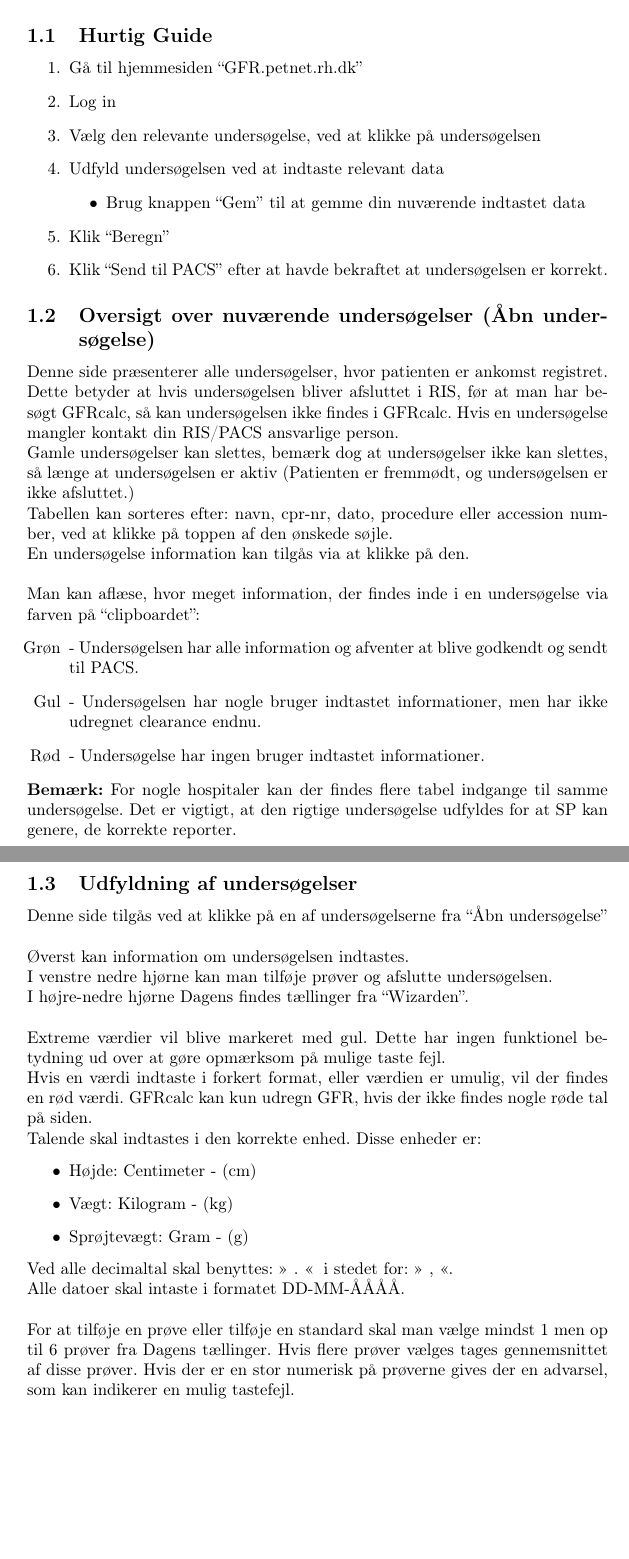
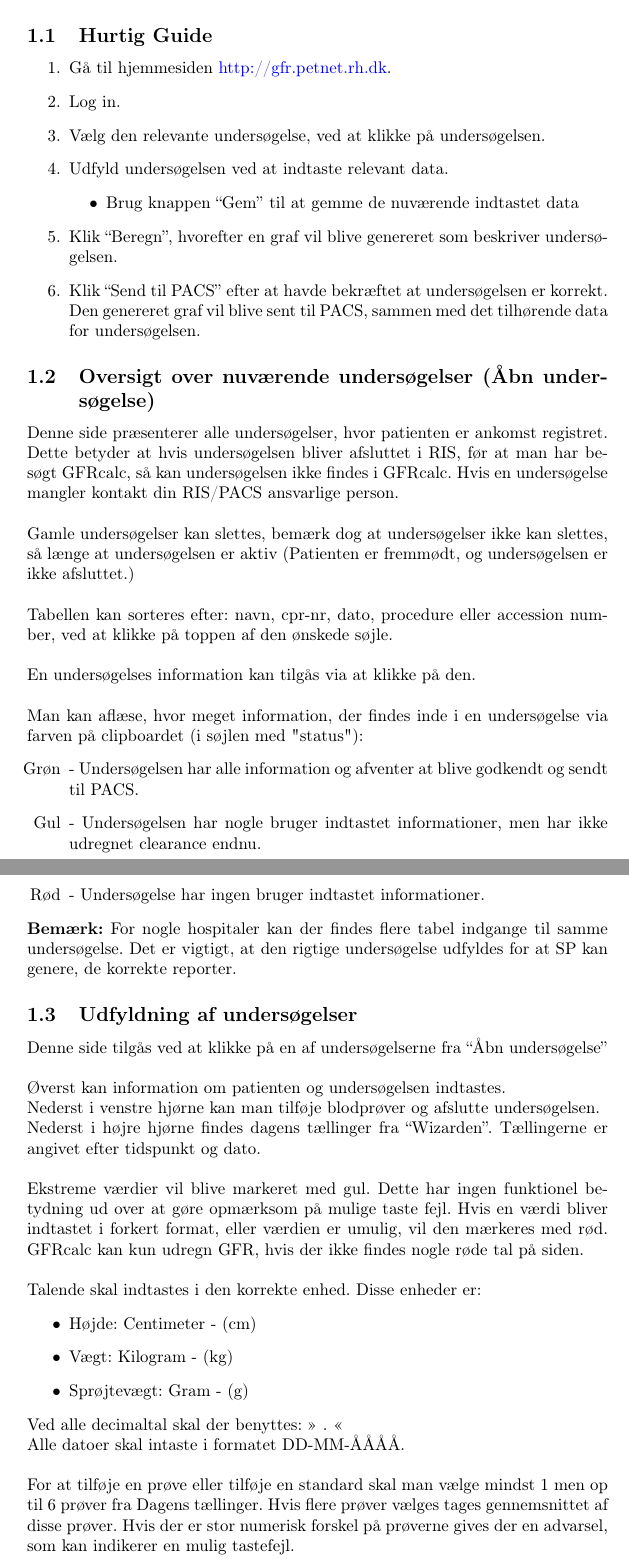
Before and after one commit to demiguard/GFR, a LaTeX document (doc/brugervejledning/brugervejledning.tex): two parts of pages 2 and 3 of 5, joined at a grey line, cut so that both start at the same text, the shorter picture padded with empty space. Compiled offline with pdfLaTeX.

Commit message:
Updated brugervejledning

```diff
--- a/doc/brugervejledning/brugervejledning.tex
+++ b/doc/brugervejledning/brugervejledning.tex
@@ -29,22 +43,26 @@ GFRcalc er et værktøj som kan tilgås på hjemmesiden gfr/ eller gfr.petnet.rh
 For at kunne benytte nogle GFRcalc funktioner, skal der logges ind.
 \subsection{Hurtig Guide}
 \begin{enumerate}
-	\item Gå til hjemmesiden “GFR.petnet.rh.dk”
-	\item Log in
-	\item Vælg den relevante undersøgelse, ved at klikke på undersøgelsen
-	\item Udfyld undersøgelsen ved at indtaste relevant data
+	\item Gå til hjemmesiden \url{http://gfr.petnet.rh.dk}.
+	\item Log in.
+	\item Vælg den relevante undersøgelse, ved at klikke på undersøgelsen.
+	\item Udfyld undersøgelsen ved at indtaste relevant data.
 	\begin{itemize}
-		\item Brug knappen “Gem” til at gemme din nuværende indtastet data
+		\item Brug knappen “Gem” til at gemme de nuværende indtastet data
 	\end{itemize}
-	\item Klik “Beregn”
-	\item Klik “Send til PACS” efter at havde bekraftet at undersøgelsen er korrekt.
+	\item Klik “Beregn”, hvorefter en graf vil blive genereret som beskriver undersøgelsen.
+	\item Klik “Send til PACS” efter at havde bekræftet at undersøgelsen er korrekt. Den genereret graf vil blive sent til PACS, sammen med det tilhørende data for undersøgelsen.
 \end{enumerate}
 \subsection{Oversigt over nuværende undersøgelser (Åbn undersøgelse)}\label{list_study}
-Denne side præsenterer alle undersøgelser, hvor patienten er ankomst registret. Dette betyder at hvis undersøgelsen bliver afsluttet i RIS, før at man har besøgt GFRcalc, så kan undersøgelsen ikke findes i GFRcalc. Hvis en undersøgelse mangler kontakt din RIS/PACS ansvarlige person.\\
-Gamle undersøgelser kan slettes, bemærk dog at undersøgelser ikke kan slettes, så længe at undersøgelsen er aktiv (Patienten er fremmødt, og undersøgelsen er ikke afsluttet.)\\
-Tabellen kan sorteres efter: navn, cpr-nr, dato, procedure eller accession number, ved at klikke på toppen af den ønskede søjle.\\
-En undersøgelse information kan tilgås via at klikke på den.\\\\
-Man kan aflæse, hvor meget information, der findes inde i en undersøgelse via farven på “clipboardet”:
+Denne side præsenterer alle undersøgelser, hvor patienten er ankomst registret. Dette betyder at hvis undersøgelsen bliver afsluttet i RIS, før at man har besøgt GFRcalc, så kan undersøgelsen ikke findes i GFRcalc. Hvis en undersøgelse mangler kontakt din RIS/PACS ansvarlige person. \\
+
+Gamle undersøgelser kan slettes, bemærk dog at undersøgelser ikke kan slettes, så længe at undersøgelsen er aktiv (Patienten er fremmødt, og undersøgelsen er ikke afsluttet.) \\
+
+Tabellen kan sorteres efter: navn, cpr-nr, dato, procedure eller accession number, ved at klikke på toppen af den ønskede søjle. \\
+
+En undersøgelses information kan tilgås via at klikke på den. \\
+
+Man kan aflæse, hvor meget information, der findes inde i en undersøgelse via farven på clipboardet (i søjlen med "status"):
 \begin{itemize}
 	\item[Grøn] - Undersøgelsen har alle information og afventer at blive godkendt og sendt til PACS.
 	\item[Gul] - Undersøgelsen har nogle bruger indtastet informationer, men har ikke udregnet clearance endnu.
@@ -54,17 +72,19 @@ Man kan aflæse, hvor meget information, der findes inde i en undersøgelse via
 
 \subsection{Udfyldning af undersøgelser}\label{fill_study}
 Denne side tilgås ved at klikke på en af undersøgelserne fra “Åbn undersøgelse”\\\\
-Øverst kan information om undersøgelsen indtastes.\\
-I venstre nedre hjørne kan man tilføje prøver og afslutte undersøgelsen.\\
-I højre-nedre hjørne Dagens findes tællinger fra “Wizarden”.\\\\
-Extreme værdier vil blive markeret med gul. Dette har ingen funktionel betydning ud over at gøre opmærksom på mulige taste fejl.\\ Hvis en værdi indtaste i forkert format, eller værdien er umulig, vil der findes en rød værdi. GFRcalc kan kun udregn GFR, hvis der ikke findes nogle røde tal på siden.\\
+Øverst kan information om patienten og undersøgelsen indtastes. \\
+Nederst i venstre hjørne kan man tilføje blodprøver og afslutte undersøgelsen. \\
+Nederst i højre hjørne findes dagens tællinger fra “Wizarden”. Tællingerne er angivet efter tidspunkt og dato.  \\
+
+Ekstreme værdier vil blive markeret med gul. Dette har ingen funktionel betydning ud over at gøre opmærksom på mulige taste fejl. Hvis en værdi  bliver indtastet i forkert format, eller værdien er umulig, vil den mærkeres med rød. GFRcalc kan kun udregn GFR, hvis der ikke findes nogle røde tal på siden. \\
+
 Talende skal indtastes i den korrekte enhed. Disse enheder er:
 \begin{itemize}
 	\item Højde: Centimeter - (cm)
 	\item Vægt: Kilogram - (kg)
 	\item Sprøjtevægt: Gram - (g)
 \end{itemize}
-Ved alle decimaltal skal benyttes: » . «$\;$ i stedet for: » , «.\\
+Ved alle decimaltal skal der benyttes: » . «\\%$\;$ i stedet for: » , «.\\
 Alle datoer skal intaste i formatet DD-MM-ÅÅÅÅ.\\\\
-For at tilføje en prøve eller tilføje en standard skal man vælge mindst 1 men op til 6 prøver fra Dagens tællinger. Hvis flere prøver vælges tages gennemsnittet af disse prøver. Hvis der er en stor numerisk på prøverne gives der en advarsel, som kan indikerer en mulig tastefejl.\\
+For at tilføje en prøve eller tilføje en standard skal man vælge mindst 1 men op til 6 prøver fra Dagens tællinger. Hvis flere prøver vælges tages gennemsnittet af disse prøver. Hvis der er stor numerisk forskel på prøverne gives der en advarsel, som kan indikerer en mulig tastefejl.\\
 Scanninger kan identificeres ved, tidspunktet hvor scanningen af første rack er færdig.\\
```
Also changed, not shown: doc/brugervejledning/brugervejledning.tex (51 more changed lines), 1 other file.
